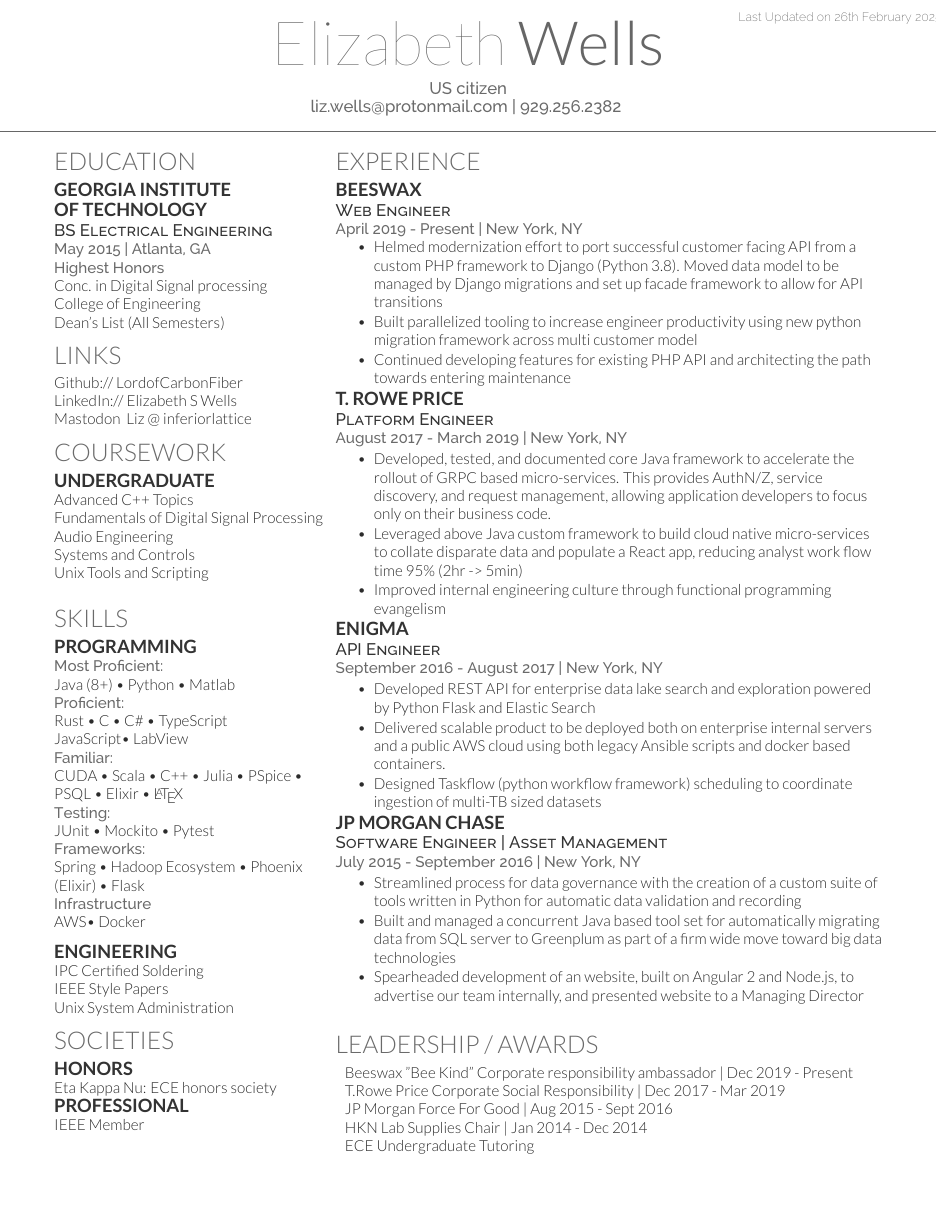
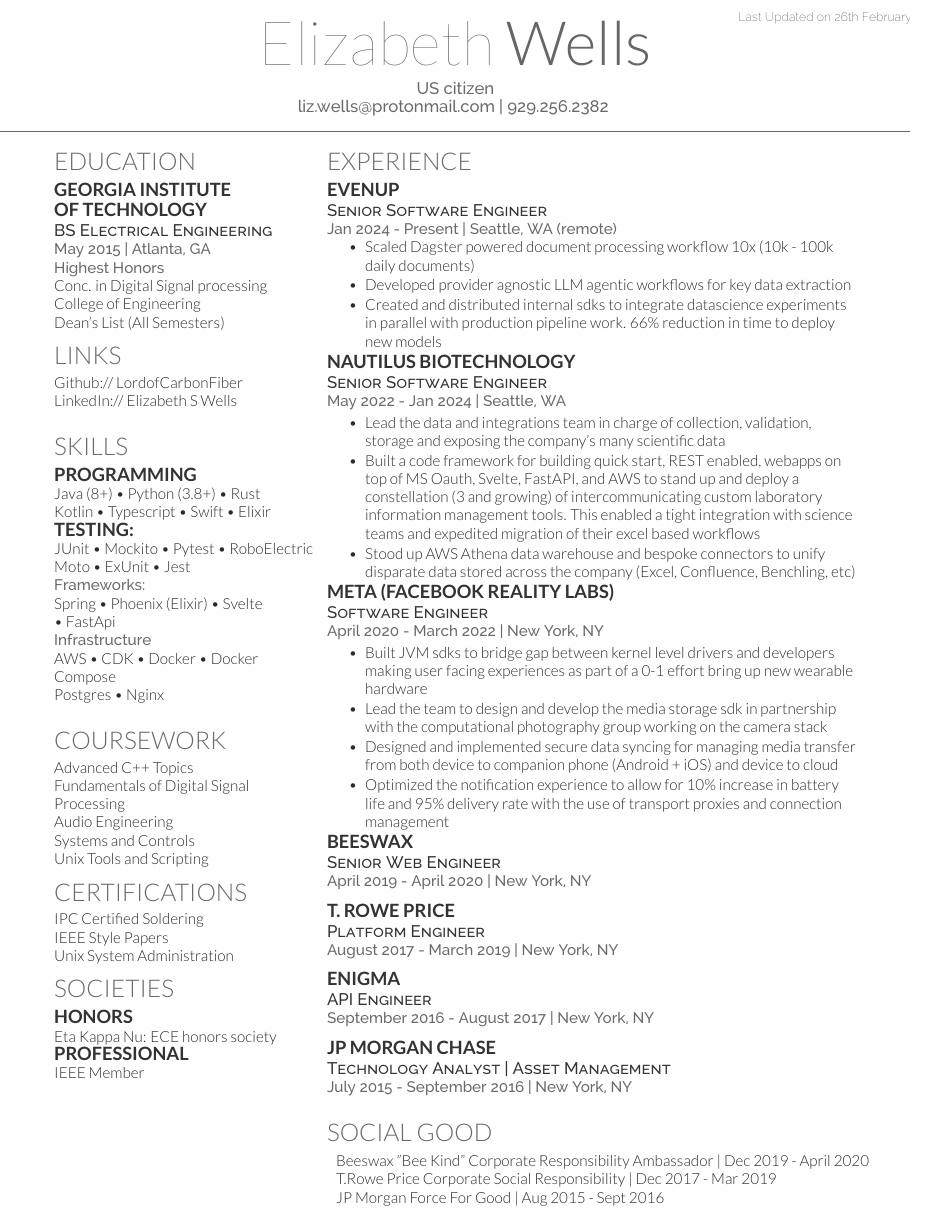
Before and after one commit to ladycarbonfiber/resume, a LaTeX CV (main.tex): part of the page, cut so that both start at the same text, the shorter picture padded with empty space. Compiled offline with XeLaTeX.

Commit message:
2025 update

```diff
--- a/main.tex
+++ b/main.tex
@@ -19,7 +19,7 @@
 %
 %%%%%%%%%%%%%%%%%%%%%%%%%%%%%%%%%%%%%%
 
-\documentclass[letterpaper]{deedy-resume-openfont} % Use US Letter paper, change to a4paper for A4
+\documentclass[a4paper]{deedy-resume-openfont} % Use US Letter paper, change to a4paper for A4
 
 \begin{document}
 
@@ -86,24 +84,11 @@
 
 Github:// \href{https://github.com/lordofcarbonfiber}{\bf LordofCarbonFiber } \\
 LinkedIn:// \href{https://www.linkedin.com/in/elizabethswells/s}{\bf Elizabeth S Wells} \\
-Mastodon \href{@liz@mastodon.inferiorlattice.com}{ \bf Liz @ inferiorlattice} \\
+% Mastodon \href{@liz@mastodon.inferiorlattice.com}{ \bf Liz @ inferiorlattice} \\
 
 
 %\sectionspace % Some whitespace after the section
 
-%------------------------------------------------
-% Coursework
-%------------------------------------------------
-
-\section{Coursework}
-
-\subsection{Undergraduate}
-
-Advanced C++ Topics \\
-Fundamentals of Digital Signal Processing \\
-Audio Engineering \\
- Systems and Controls\\
-Unix Tools and Scripting
 
 \sectionspace % Some whitespace after the section
 
@@ -114,25 +99,32 @@
 \section{Skills}
 
 \subsection{Programming}
-
-\location{Most Proficient:}
- Java (8+) \textbullet{} Python \textbullet{} Matlab  \\
-\location{Proficient:}
-Rust \textbullet{}  C \textbullet{}  C\# \textbullet{} TypeScript \\
- JavaScript\textbullet{} LabView\\
-\location{Familiar:}
-CUDA  \textbullet{} Scala \textbullet{} C++ \textbullet{} Julia \textbullet{} PSpice  \textbullet{} PSQL \textbullet{} Elixir \textbullet{} \LaTeX \\
-\location {Testing:}
-JUnit \textbullet{} Mockito \textbullet{} Pytest \\
+Java (8+) \textbullet{} Python (3.8+) \textbullet{} Rust \\
+ Kotlin \textbullet{} Typescript \textbullet{} Swift \textbullet{} Elixir
+\subsection {Testing:}
+JUnit \textbullet{} Mockito \textbullet{} Pytest \textbullet{} RoboElectric \\ Moto \textbullet{} ExUnit \textbullet{} Jest\\
 \location {Frameworks:}
-Spring \textbullet{} Hadoop Ecosystem \textbullet{} Phoenix (Elixir) \textbullet{} Flask\\
+Spring \textbullet{} Phoenix (Elixir) \textbullet{} Svelte\\ \textbullet{} FastApi\\
 \location{Infrastructure}
-AWS\textbullet{} Docker
+AWS \textbullet{} CDK \textbullet{} Docker \textbullet{} Docker Compose \\
+Postgres  \textbullet{} Nginx
 
 
 \sectionspace % Some whitespace after the section
 
-\subsection{Engineering}
+%------------------------------------------------
+% Coursework
+%------------------------------------------------
+
+\section{Coursework}
+
+Advanced C++ Topics \\
+Fundamentals of Digital Signal Processing \\
+Audio Engineering \\
+ Systems and Controls\\
+Unix Tools and Scripting
+
+\section{Certifications}
 IPC Certified Soldering \\
 IEEE Style Papers \\
 Unix System  Administration
@@ -166,55 +158,92 @@
 
 \section{Experience}
 
+\runsubsection{Evenup}\\
+\descript{Senior Software Engineer}
+
+\location{Jan 2024 - Present | Seattle, WA (remote)}
+\vspace{\topsep}
+\begin{tightitemize}
+    \item Scaled Dagster powered document processing workflow 10x (10k - 100k daily documents)
+    \item Developed provider agnostic LLM agentic workflows for key data extraction
+    \item Created and distributed internal sdks to integrate datascience experiments in parallel with production pipeline work. 66\% reduction in time to deploy new models
+\end{tightitemize}
+
+\runsubsection{Nautilus Biotechnology}\\
+\descript{Senior Software Engineer}
+
+\location{May 2022 - Jan 2024 | Seattle, WA}
+% \vspace{\topsep}
+\begin{tightitemize}
+    \item Lead the data and integrations team in charge of collection, validation, storage and exposing the company's many scientific data
+    \item Built a code framework for building quick start, REST enabled, webapps on top of MS Oauth, Svelte, FastAPI, and AWS to stand up and deploy a constellation (3 and growing) of intercommunicating custom laboratory information management tools. This enabled a tight integration with science teams and expedited migration of their excel based workflows
+    \item Stood up AWS Athena data warehouse and bespoke connectors to unify disparate data stored across the company (Excel, Confluence, Benchling, etc)
+\end{tightitemize}
+
+\runsubsection{Meta (Facebook Reality Labs)}\\
+\descript{Software Engineer}
+
+\location{April 2020 - March 2022 | New York, NY}
+%\vspace{\topsep} % Hacky fix for awkward extra vertical space
+\begin{tightitemize}
+\item Built JVM sdks to bridge gap between kernel level drivers and developers making user facing experiences as part of a 0-1 effort bring up new wearable hardware
+\item Lead the team to design and develop the media storage sdk in partnership with the computational photography group working on the camera stack
+%\item Worked in partnership on the implementation of notifications, bluetooth, and MCU connectivity sdks
+\item Designed and implemented secure data syncing for managing media transfer from both device to companion phone (Android + iOS) and device to cloud
+\item Optimized the notification experience to allow for 10\% increase in battery life and 95\% delivery  rate with the use of transport proxies and connection management
+\end{tightitemize}
+
 \runsubsection{Beeswax}\\
-\descript{Web Engineer}
+\descript{Senior Web Engineer}
 
-\location{April 2019 - Present | New York, NY}
-\vspace{\topsep} % Hacky fix for awkward extra vertical space
-\begin{tightitemize}
-\item Helmed modernization effort to port successful customer facing API from a custom PHP framework to Django (Python 3.8). Moved data model to be managed by Django migrations and set up facade framework to allow for API transitions
-\item Built parallelized tooling to increase engineer productivity using new python migration framework across multi customer model
-\item Continued developing features for existing PHP API and architecting the path towards entering maintenance
-\end{tightitemize}
+\location{April 2019 - April 2020 | New York, NY}
+%\vspace{\topsep} % Hacky fix for awkward extra vertical space
+% \begin{tightitemize}
+% \item Helmed modernization effort to port successful customer facing API from a custom PHP framework to Django (Python 3.8). Moved data model to be managed by Django migrations and set up facade framework to allow for API transitions
+% \item Built parallelized tooling to increase engineer productivity using new python migration framework across multi customer model
+% \item Continued developing features for existing PHP API and architecting the path towards entering maintenance
+% \end{tightitemize}
+\sectionspace % Some whitespace after the section
 
 \runsubsection{T. Rowe Price}\\
 \descript{Platform Engineer}
 
 \location{August 2017 - March 2019 | New York, NY}
 %\vspace{\topsep} % Hacky fix for awkward extra vertical space
-\begin{tightitemize}
-\item Developed, tested, and documented core Java framework to accelerate the rollout of GRPC based micro-services. This provides AuthN/Z, service discovery, and request management, allowing application developers to focus only on their business code.
-\item Leveraged above Java custom framework to build cloud native micro-services to collate disparate data and populate a React app, reducing analyst work flow time 95\% (2hr -> 5min)
-%\item Developed Horizon, a portfolio management tool powered by the aforementioned Java framework running as a cloud-native %dockerized Spring-Boot microservice in AWS. Backend Java work collected data from cloud based RDS, on prem MSSQL, and cloud based %GRPC services to expose portfolio modeling to a react powered frontend over both grpc and REST.  This served to reduce analyst %workflow time 95\%.
-\item Improved internal engineering culture through functional programming evangelism
+% \begin{tightitemize}
+% \item Developed, tested, and documented core Java framework to accelerate the rollout of GRPC based micro-services. This provides AuthN/Z, service discovery, and request management, allowing application developers to focus only on their business code.
+% \item Leveraged above Java custom framework to build aysnc, fault tolerant, cloud-native micro-services to collate disparate data and populate a React app, reducing analyst work flow time 95\% (2hr -> 5min)
+% %\item Configured OpenTelemetry and Graphana to provide alerting for all subscribed company microservices.
+% %\item Developed Horizon, a portfolio management tool powered by the aforementioned Java framework running as a cloud-native %dockerized Spring-Boot microservice in AWS. Backend Java work collected data from cloud based RDS, on prem MSSQL, and cloud based %GRPC services to expose portfolio modeling to a react powered frontend over both grpc and REST.  This served to reduce analyst %workflow time 95\%.
+% \item Improved internal engineering culture through functional programming evangelism
 
-\end{tightitemize}
-%\sectionspace % Some whitespace after the section
+% \end{tightitemize}
+\sectionspace % Some whitespace after the section
 
 \runsubsection{Enigma}\\
 \descript{API Engineer}
 
 \location{September 2016 - August 2017 | New York, NY}
-%\vspace{\topsep} % Hacky fix for awkward extra vertical space
-\begin{tightitemize}
-\item Developed REST API for enterprise data lake search and exploration powered by Python Flask and Elastic Search
-\item Delivered scalable product to be deployed both on enterprise internal servers and a public AWS cloud using both legacy
-Ansible scripts and docker based containers.
-\item Designed Taskflow (python workflow framework) scheduling to coordinate ingestion of multi-TB sized datasets
+% %\vspace{\topsep} % Hacky fix for awkward extra vertical space
+% \begin{tightitemize}
+% \item Developed REST API for enterprise data lake search and exploration powered by Python Flask and Elastic Search
+% \item Delivered scalable product to be deployed both on enterprise internal servers and a public AWS cloud using both legacy
+% Ansible scripts and docker based containers.
+% \item Designed Taskflow (python workflow framework) scheduling to coordinate ingestion of multi-TB sized datasets
 
-\end{tightitemize}
-%\sectionspace % Some whitespace after the section
+%\end{tightitemize}
+\sectionspace % Some whitespace after the section
 
 \runsubsection{JP Morgan Chase}\\
-\descript{Software Engineer | Asset Management}
+\descript{Technology Analyst | Asset Management}
 
 \location{July 2015 - September 2016 | New York, NY}
-%\vspace{\topsep} % Hacky fix for awkward extra vertical space
-\begin{tightitemize}
-\item Streamlined process for data governance with the creation of a custom suite of tools written in Python for automatic data validation and recording
-\item Built and managed a concurrent Java based tool set for automatically migrating data from SQL server to Greenplum as part of a firm wide move toward big data technologies
-\item Spearheaded development of an website, built on Angular 2 and Node.js, to advertise our team internally, and presented website to a Managing Director
-\end{tightitemize}
+% %\vspace{\topsep} % Hacky fix for awkward extra vertical space
+% \begin{tightitemize}
+% \item Streamlined process for data governance with the creation of a custom suite of tools written in Python for automatic data validation and recording
+% \item Built and managed a concurrent Java based tool set for automatically migrating data from SQL server to Greenplum as part of a firm wide move toward big data technologies
+% \item Spearheaded development of an website, built on Angular 2 and Node.js, to advertise our team internally, and presented website to a Managing Director
+% \end{tightitemize}
 
 % \sectionspace % Some whitespace after the section
 % \runsubsection{Atlanta Neighborhood Development Partnership}
@@ -240,7 +269,7 @@
 %\item Helped purchasing design a system using Excel to streamline project management, inventory, and ordering.
 %\end{tightitemize}
 
-\sectionspace % Some whitespace after the section
+%\sectionspace % Some whitespace after the section
 
 %------------------------------------------------
 %Oldest position, swap for research for professional roles
@@ -284,20 +313,20 @@
 %------------------------------------------------
 
 
-%\sectionspace % Some whitespace after the section
+\sectionspace % Some whitespace after the section
 
 %------------------------------------------------
 % Leadership/Awards
 %------------------------------------------------
 
-\section{Leadership / Awards}
-
-\begin{tabular}{lll}
-Beeswax "Bee Kind" Corporate responsibility ambassador | Dec 2019 - Present \\
-T.Rowe Price Corporate Social Responsibility | Dec 2017 - Mar 2019 \\
-JP Morgan Force For Good | Aug 2015 - Sept 2016 \\
-HKN Lab Supplies Chair | Jan 2014 - Dec 2014 \\
-ECE Undergraduate Tutoring\\
+%\section{Leadership / Awards}
+\section{Social Good}
+ \begin{tabular}{lll}
+ Beeswax "Bee Kind" Corporate Responsibility Ambassador | Dec 2019 - April 2020 \\
+ T.Rowe Price Corporate Social Responsibility | Dec 2017 - Mar 2019 \\
+ JP Morgan Force For Good | Aug 2015 - Sept 2016 \\
+% HKN Lab Supplies Chair | Jan 2014 - Dec 2014 \\
+% ECE Undergraduate Tutoring\\
 %Epic Intentions: VP of Internal Affairs | June 2014 - May 2015 \\
 %Georgia Tech  Lorraine Student Government Webmaster | Jan 2013 - May 2013 \\
 \end{tabular}
```
Also changed, not shown: main.tex (2 more changed lines).
